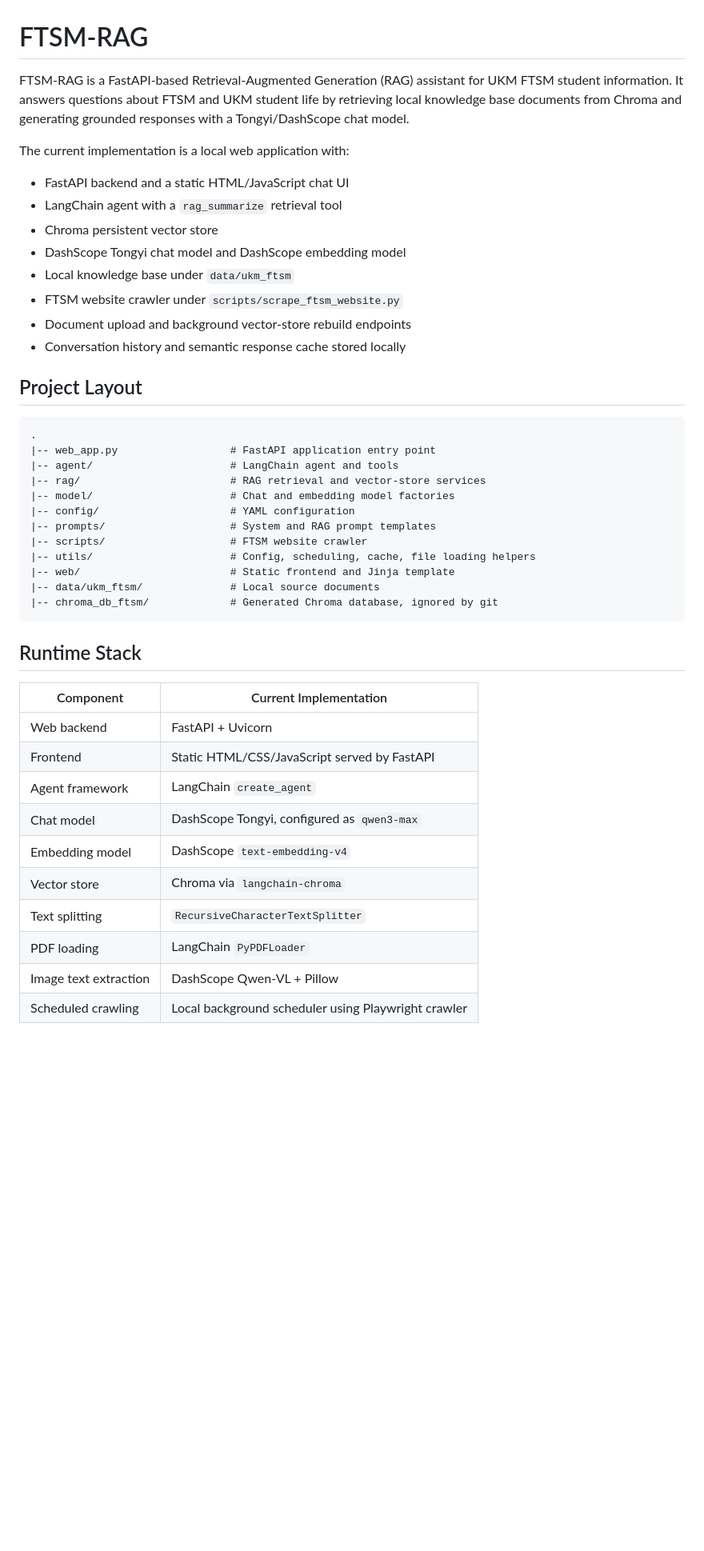
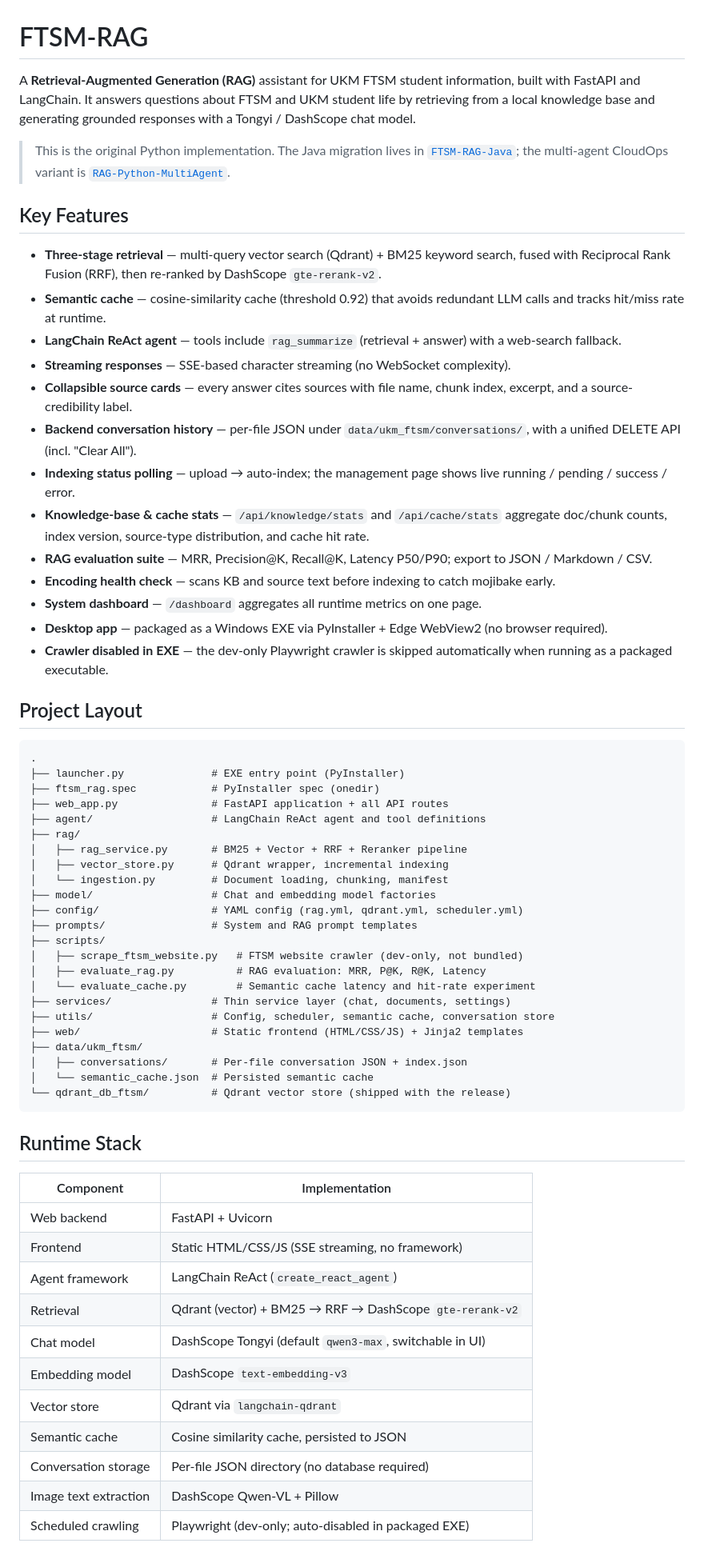
Before and after one commit to zhengbohou0402/FTSM-RAG, a Markdown page: ReadMe.md, the part around one of its changes. Shown at 80% size. Drawn GitHub-style; blank space fills up the shorter version.

````diff
--- a/ReadMe.md
+++ b/ReadMe.md
@@ -1,47 +1,66 @@
 # FTSM-RAG
 
-FTSM-RAG is a FastAPI-based Retrieval-Augmented Generation (RAG) assistant for UKM FTSM student information. It answers questions about FTSM and UKM student life by retrieving local knowledge base documents from Chroma and generating grounded responses with a Tongyi/DashScope chat model.
+A **Retrieval-Augmented Generation (RAG)** assistant for UKM FTSM student information, built with FastAPI and LangChain. It answers questions about FTSM and UKM student life by retrieving from a local knowledge base and generating grounded responses with a Tongyi / DashScope chat model.
 
-The current implementation is a local web application with:
+> This is the original Python implementation. The Java migration lives in [`FTSM-RAG-Java`](https://github.com/zhengbohou0402/FTSM-RAG-Java); the multi-agent CloudOps variant is [`RAG-Python-MultiAgent`](https://github.com/zhengbohou0402/RAG-Python-MultiAgent).
 
-- FastAPI backend and a static HTML/JavaScript chat UI
-- LangChain agent with a `rag_summarize` retrieval tool
-- Chroma persistent vector store
-- DashScope Tongyi chat model and DashScope embedding model
-- Local knowledge base under `data/ukm_ftsm`
-- FTSM website crawler under `scripts/scrape_ftsm_website.py`
-- Document upload and background vector-store rebuild endpoints
-- Conversation history and semantic response cache stored locally
+## Key Features
+
+- **Three-stage retrieval** — multi-query vector search (Qdrant) + BM25 keyword search, fused with Reciprocal Rank Fusion (RRF), then re-ranked by DashScope `gte-rerank-v2`.
+- **Semantic cache** — cosine-similarity cache (threshold 0.92) that avoids redundant LLM calls and tracks hit/miss rate at runtime.
+- **LangChain ReAct agent** — tools include `rag_summarize` (retrieval + answer) with a web-search fallback.
+- **Streaming responses** — SSE-based character streaming (no WebSocket complexity).
+- **Collapsible source cards** — every answer cites sources with file name, chunk index, excerpt, and a source-credibility label.
+- **Backend conversation history** — per-file JSON under `data/ukm_ftsm/conversations/`, with a unified DELETE API (incl. "Clear All").
+- **Indexing status polling** — upload → auto-index; the management page shows live running / pending / success / error.
+- **Knowledge-base & cache stats** — `/api/knowledge/stats` and `/api/cache/stats` aggregate doc/chunk counts, index version, source-type distribution, and cache hit rate.
+- **RAG evaluation suite** — MRR, Precision@K, Recall@K, Latency P50/P90; export to JSON / Markdown / CSV.
+- **Encoding health check** — scans KB and source text before indexing to catch mojibake early.
+- **System dashboard** — `/dashboard` aggregates all runtime metrics on one page.
+- **Desktop app** — packaged as a Windows EXE via PyInstaller + Edge WebView2 (no browser required).
+- **Crawler disabled in EXE** — the dev-only Playwright crawler is skipped automatically when running as a packaged executable.
 
 ## Project Layout
 
 ```text
 .
-|-- web_app.py                  # FastAPI application entry point
-|-- agent/                      # LangChain agent and tools
-|-- rag/                        # RAG retrieval and vector-store services
-|-- model/                      # Chat and embedding model factories
-|-- config/                     # YAML configuration
-|-- prompts/                    # System and RAG prompt templates
-|-- scripts/                    # FTSM website crawler
-|-- utils/                      # Config, scheduling, cache, file loading helpers
-|-- web/                        # Static frontend and Jinja template
-|-- data/ukm_ftsm/              # Local source documents
-|-- chroma_db_ftsm/             # Generated Chroma database, ignored by git
+├── launcher.py              # EXE entry point (PyInstaller)
+├── ftsm_rag.spec            # PyInstaller spec (onedir)
+├── web_app.py               # FastAPI application + all API routes
+├── agent/                   # LangChain ReAct agent and tool definitions
+├── rag/
+│   ├── rag_service.py       # BM25 + Vector + RRF + Reranker pipeline
+│   ├── vector_store.py      # Qdrant wrapper, incremental indexing
+│   └── ingestion.py         # Document loading, chunking, manifest
+├── model/                   # Chat and embedding model factories
+├── config/                  # YAML config (rag.yml, qdrant.yml, scheduler.yml)
+├── prompts/                 # System and RAG prompt templates
+├── scripts/
+│   ├── scrape_ftsm_website.py   # FTSM website crawler (dev-only, not bundled)
+│   ├── evaluate_rag.py          # RAG evaluation: MRR, P@K, R@K, Latency
+│   └── evaluate_cache.py        # Semantic cache latency and hit-rate experiment
+├── services/                # Thin service layer (chat, documents, settings)
+├── utils/                   # Config, scheduler, semantic cache, conversation store
+├── web/                     # Static frontend (HTML/CSS/JS) + Jinja2 templates
+├── data/ukm_ftsm/
+│   ├── conversations/       # Per-file conversation JSON + index.json
+│   └── semantic_cache.json  # Persisted semantic cache
+└── qdrant_db_ftsm/          # Qdrant vector store (shipped with the release)
 ```
 
 ## Runtime Stack
 
-| Component | Current Implementation |
+| Component | Implementation |
 | --- | --- |
 | Web backend | FastAPI + Uvicorn |
-| Frontend | Static HTML/CSS/JavaScript served by FastAPI |
-| Agent framework | LangChain `create_agent` |
-| Chat model | DashScope Tongyi, configured as `qwen3-max` |
-| Embedding model | DashScope `text-embedding-v4` |
-| Vector store | Chroma via `langchain-chroma` |
-| Text splitting | `RecursiveCharacterTextSplitter` |
-| PDF loading | LangChain `PyPDFLoader` |
+| Frontend | Static HTML/CSS/JS (SSE streaming, no framework) |
+| Agent framework | LangChain ReAct (`create_react_agent`) |
+| Retrieval | Qdrant (vector) + BM25 → RRF → DashScope `gte-rerank-v2` |
+| Chat model | DashScope Tongyi (default `qwen3-max`, switchable in UI) |
+| Embedding model | DashScope `text-embedding-v3` |
+| Vector store | Qdrant via `langchain-qdrant` |
+| Semantic cache | Cosine similarity cache, persisted to JSON |
+| Conversation storage | Per-file JSON directory (no database required) |
 | Image text extraction | DashScope Qwen-VL + Pillow |
-| Scheduled crawling | Local background scheduler using Playwright crawler |
+| Scheduled crawling | Playwright (dev-only; auto-disabled in packaged EXE) |
 
````
Also changed, not shown: other parts of ReadMe.md (+63 -107 lines).
